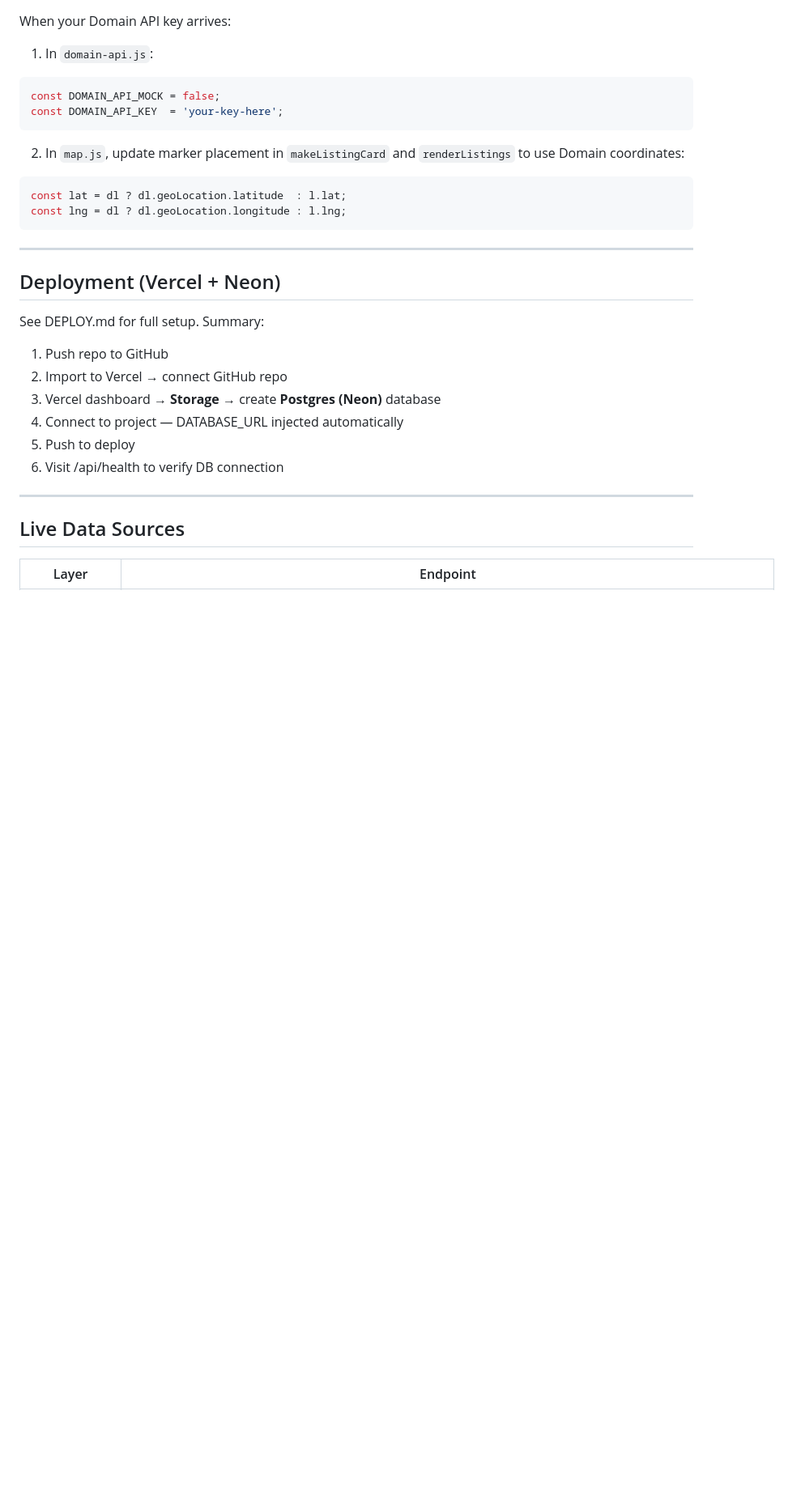
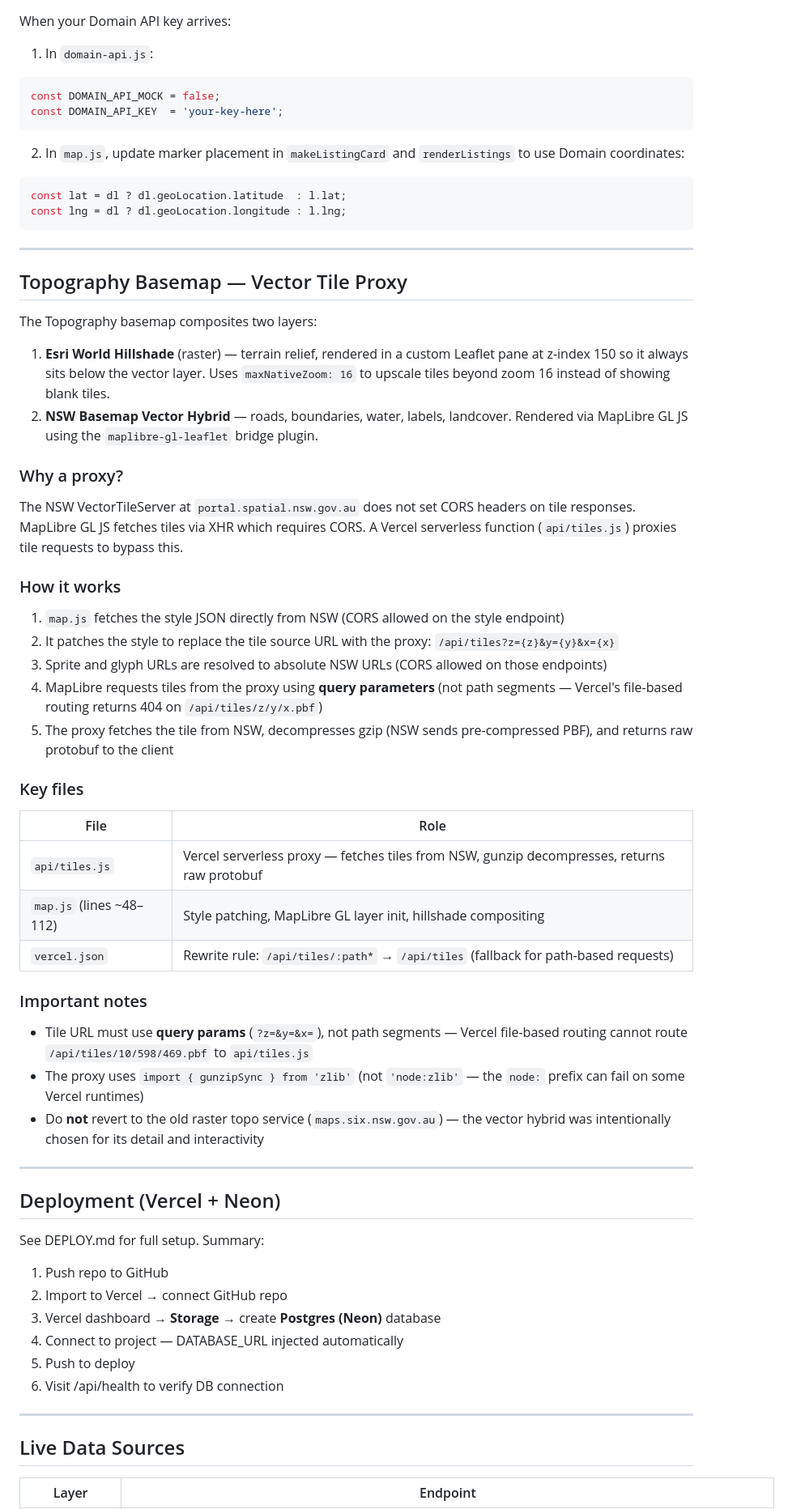
Before and after one commit to ADGT3/PropMap, a Markdown page: README.md, the part around one of its changes. Shown at 81% size. Rendered like a GitHub page; blank space fills up the shorter version.

```diff
--- a/README.md
+++ b/README.md
@@ -264,6 +265,40 @@ const lng = dl ? dl.geoLocation.longitude : l.lng;
 
 ---
 
+## Topography Basemap — Vector Tile Proxy
+
+The Topography basemap composites two layers:
+1. **Esri World Hillshade** (raster) — terrain relief, rendered in a custom Leaflet pane at z-index 150 so it always sits below the vector layer. Uses `maxNativeZoom: 16` to upscale tiles beyond zoom 16 instead of showing blank tiles.
+2. **NSW Basemap Vector Hybrid** — roads, boundaries, water, labels, landcover. Rendered via MapLibre GL JS using the `maplibre-gl-leaflet` bridge plugin.
+
+### Why a proxy?
+
+The NSW VectorTileServer at `portal.spatial.nsw.gov.au` does not set CORS headers on tile responses. MapLibre GL JS fetches tiles via XHR which requires CORS. A Vercel serverless function (`api/tiles.js`) proxies tile requests to bypass this.
+
+### How it works
+
+1. `map.js` fetches the style JSON directly from NSW (CORS allowed on the style endpoint)
+2. It patches the style to replace the tile source URL with the proxy: `/api/tiles?z={z}&y={y}&x={x}`
+3. Sprite and glyph URLs are resolved to absolute NSW URLs (CORS allowed on those endpoints)
+4. MapLibre requests tiles from the proxy using **query parameters** (not path segments — Vercel's file-based routing returns 404 on `/api/tiles/z/y/x.pbf`)
+5. The proxy fetches the tile from NSW, decompresses gzip (NSW sends pre-compressed PBF), and returns raw protobuf to the client
+
+### Key files
+
+| File | Role |
+|---|---|
+| `api/tiles.js` | Vercel serverless proxy — fetches tiles from NSW, gunzip decompresses, returns raw protobuf |
+| `map.js` (lines ~48–112) | Style patching, MapLibre GL layer init, hillshade compositing |
+| `vercel.json` | Rewrite rule: `/api/tiles/:path*` → `/api/tiles` (fallback for path-based requests) |
+
+### Important notes
+
+- Tile URL must use **query params** (`?z=&y=&x=`), not path segments — Vercel file-based routing cannot route `/api/tiles/10/598/469.pbf` to `api/tiles.js`
+- The proxy uses `import { gunzipSync } from 'zlib'` (not `'node:zlib'` — the `node:` prefix can fail on some Vercel runtimes)
+- Do **not** revert to the old raster topo service (`maps.six.nsw.gov.au`) — the vector hybrid was intentionally chosen for its detail and interactivity
+
+---
+
 ## Deployment (Vercel + Neon)
 
 See DEPLOY.md for full setup. Summary:
```
Also changed, not shown: other parts of README.md (+10 -5 lines).
